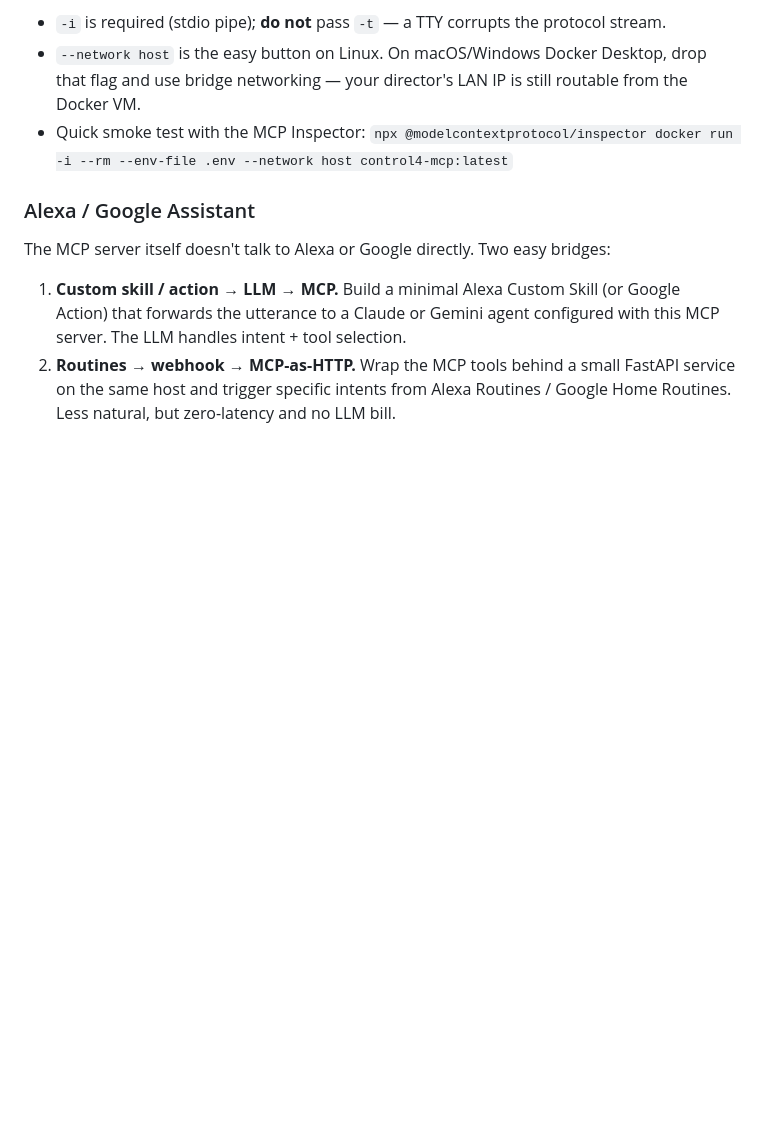
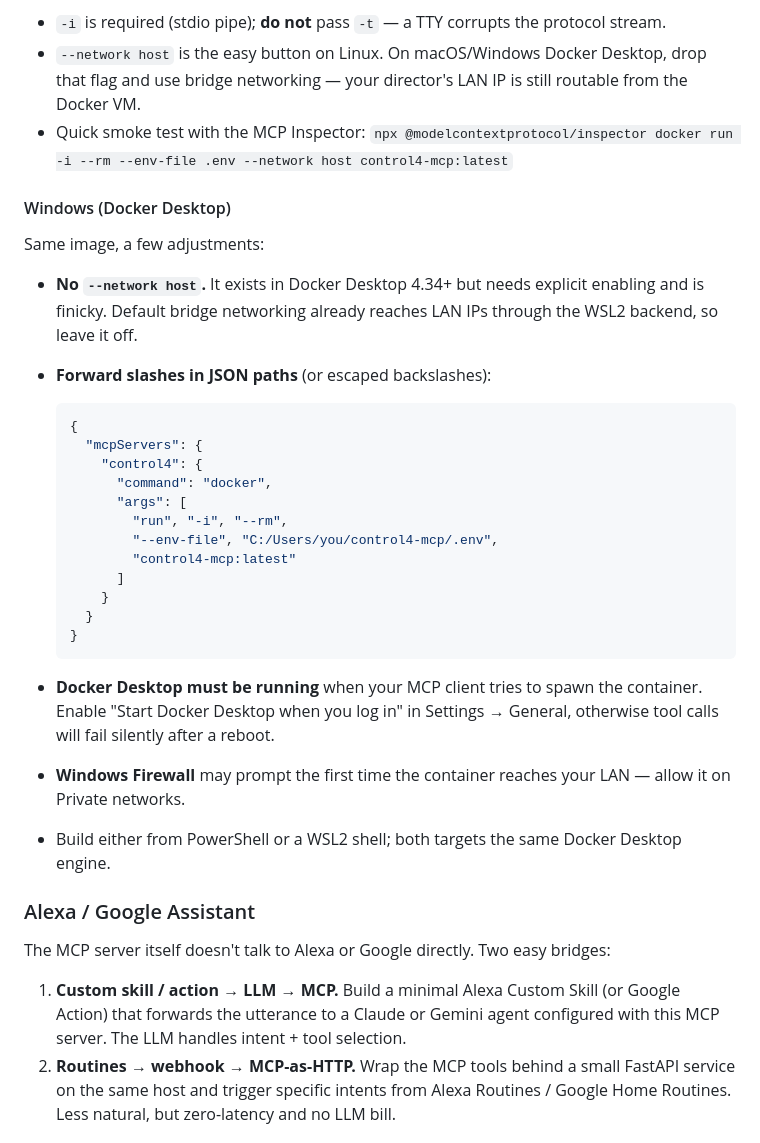
Before and after one commit to bkwagner/Control4, a Markdown page: README.md, the part around the change. Rendered like a GitHub page; blank space fills up the shorter version.

Commit message:
README: add Windows Docker Desktop subsection
Covers the specific gotchas: skip --network host (bridge already
reaches LAN via WSL2), forward-slash or escaped paths in JSON config,
ensuring Docker Desktop auto-starts, and the Private-network firewall
prompt on first LAN reach.

https://claude.ai/code/session_01LQVbViJq7fRfjcbawr9STh

````diff
--- a/README.md
+++ b/README.md
@@ -113,6 +113,39 @@ Notes:
 - Quick smoke test with the MCP Inspector:
   `npx @modelcontextprotocol/inspector docker run -i --rm --env-file .env --network host control4-mcp:latest`
 
+#### Windows (Docker Desktop)
+
+Same image, a few adjustments:
+
+- **No `--network host`.** It exists in Docker Desktop 4.34+ but needs
+  explicit enabling and is finicky. Default bridge networking already
+  reaches LAN IPs through the WSL2 backend, so leave it off.
+- **Forward slashes in JSON paths** (or escaped backslashes):
+
+  ```json
+  {
+    "mcpServers": {
+      "control4": {
+        "command": "docker",
+        "args": [
+          "run", "-i", "--rm",
+          "--env-file", "C:/Users/you/control4-mcp/.env",
+          "control4-mcp:latest"
+        ]
+      }
+    }
+  }
+  ```
+
+- **Docker Desktop must be running** when your MCP client tries to spawn
+  the container. Enable "Start Docker Desktop when you log in" in
+  Settings → General, otherwise tool calls will fail silently after a
+  reboot.
+- **Windows Firewall** may prompt the first time the container reaches
+  your LAN — allow it on Private networks.
+- Build either from PowerShell or a WSL2 shell; both targets the same
+  Docker Desktop engine.
+
 ### Alexa / Google Assistant
 
 The MCP server itself doesn't talk to Alexa or Google directly. Two easy
````
